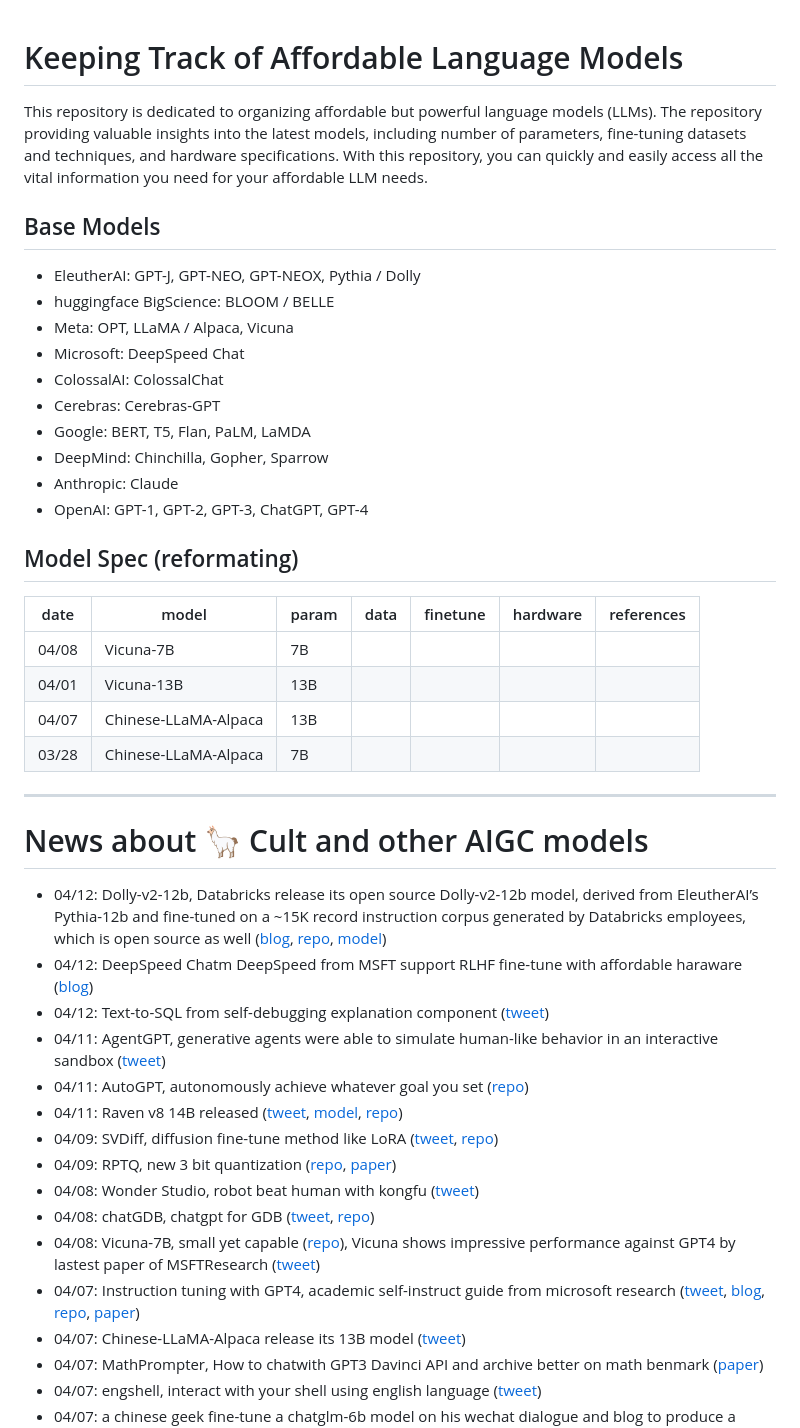
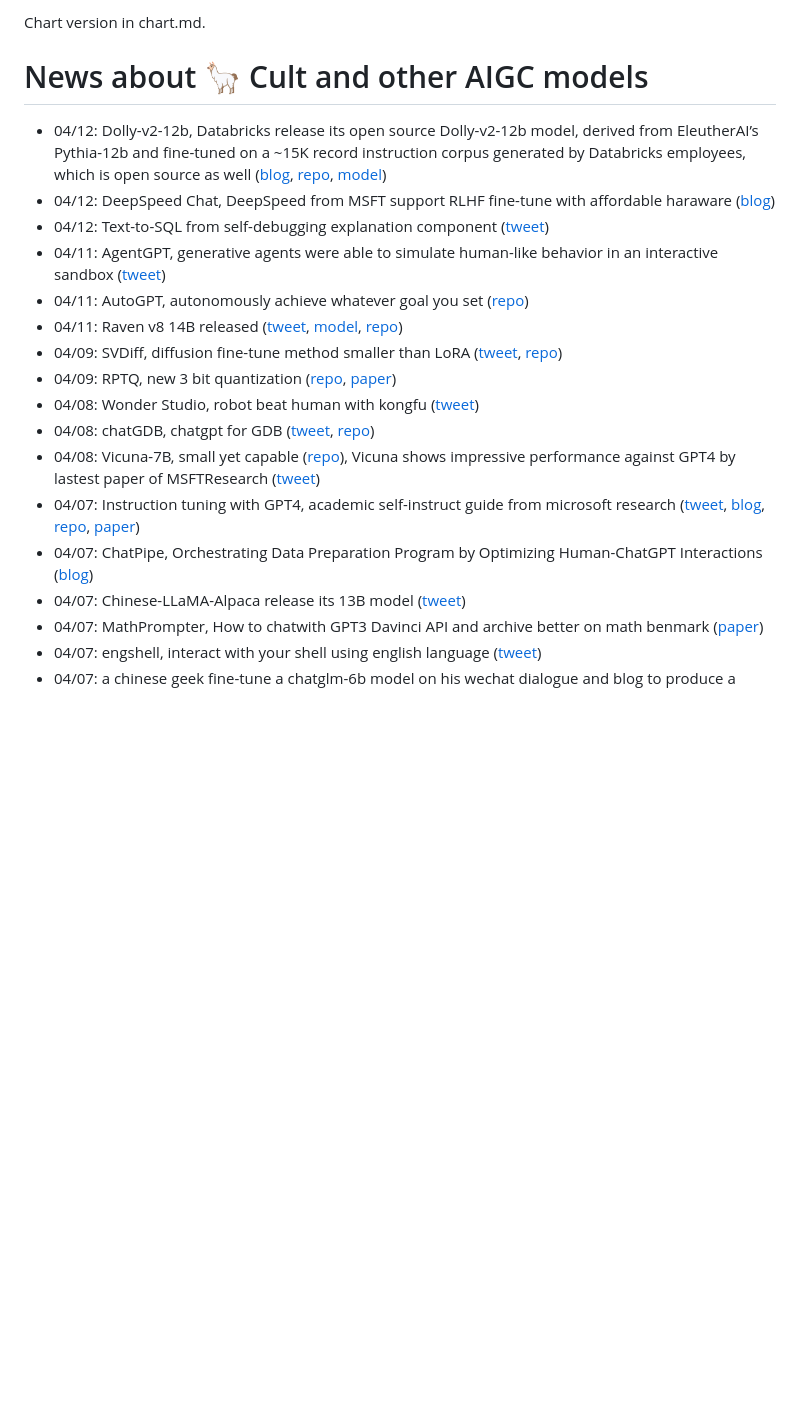
Before and after one commit to shm007g/LLaMA-Cult-and-More, a Markdown page: README.md, the part around one of its changes. Drawn GitHub-style; blank space fills up the shorter version.

Commit message:
feat: add chart version

```diff
--- a/README.md
+++ b/README.md
@@ -1,51 +1,21 @@
+Chart version in chart.md.
 
-# Keeping Track of Affordable Language Models
-
-This repository is dedicated to organizing affordable but powerful language models (LLMs). The repository providing valuable insights into the latest models, including number of parameters, fine-tuning datasets and techniques, and hardware specifications. With this repository, you can quickly and easily access all the vital information you need for your affordable LLM needs.
-
-
-## Base Models
-- EleutherAI: GPT-J, GPT-NEO, GPT-NEOX, Pythia / Dolly
-- huggingface BigScience: BLOOM / BELLE
-- Meta: OPT, LLaMA / Alpaca, Vicuna
-- Microsoft: DeepSpeed Chat
-- ColossalAI: ColossalChat
-- Cerebras: Cerebras-GPT
-- Google: BERT, T5, Flan, PaLM, LaMDA
-- DeepMind: Chinchilla, Gopher, Sparrow
-- Anthropic: Claude
-- OpenAI: GPT-1, GPT-2, GPT-3, ChatGPT, GPT-4
-
-## Model Spec (reformating)
-
-| date |   model   | param |   data   | finetune |  hardware | references |
-|------|-----------|--------|---------|-----------|-------------|-------------|
-|04/08| Vicuna-7B |7B|
-|04/01| Vicuna-13B|13B|
-|04/07|Chinese-LLaMA-Alpaca|13B|
-|03/28|Chinese-LLaMA-Alpaca|7B|
-
-
-
-
-
-
----
 
 # News about 🦙 Cult and other AIGC models
 
 - 04/12: Dolly-v2-12b, Databricks release its open source Dolly-v2-12b model, derived from EleutherAI’s Pythia-12b and fine-tuned on a ~15K record instruction corpus generated by Databricks employees, which is open source as well ([blog](https://www.databricks.com/blog/2023/04/12/dolly-first-open-commercially-viable-instruction-tuned-llm), [repo](https://github.com/databrickslabs/dolly), [model](https://huggingface.co/databricks/dolly-v2-12b))
-- 04/12: DeepSpeed Chatm DeepSpeed from MSFT support RLHF fine-tune with affordable haraware ([blog](https://github.com/microsoft/DeepSpeed/tree/master/blogs/deepspeed-chat))
+- 04/12: DeepSpeed Chat, DeepSpeed from MSFT support RLHF fine-tune with affordable haraware ([blog](https://github.com/microsoft/DeepSpeed/tree/master/blogs/deepspeed-chat))
 - 04/12: Text-to-SQL from self-debugging explanation component ([tweet](https://twitter.com/omarsar0/status/1645963033254981632))
 - 04/11: AgentGPT, generative agents were able to simulate human-like behavior in an interactive sandbox ([tweet](https://twitter.com/AlphaSignalAI/status/1645475204712235030))
 - 04/11: AutoGPT, autonomously achieve whatever goal you set ([repo](https://github.com/Torantulino/Auto-GPT))
 - 04/11: Raven v8 14B released ([tweet](https://twitter.com/BlinkDL_AI/status/1645521711012663296), [model](https://huggingface.co/BlinkDL/rwkv-4-raven), [repo](https://github.com/BlinkDL/ChatRWKV))
-- 04/09: SVDiff, diffusion fine-tune method like LoRA ([tweet](https://twitter.com/mk1stats/status/1644830152118120448), [repo](https://github.com/mkshing/svdiff-pytorch))
+- 04/09: SVDiff, diffusion fine-tune method smaller than LoRA ([tweet](https://twitter.com/mk1stats/status/1644830152118120448), [repo](https://github.com/mkshing/svdiff-pytorch))
 - 04/09: RPTQ, new 3 bit quantization ([repo](https://github.com/hahnyuan/RPTQ4LLM), [paper](https://arxiv.org/abs/2304.01089))
 - 04/08: Wonder Studio, robot beat human with kongfu ([tweet](https://twitter.com/WonderDynamics/status/1644376317595615233))
 - 04/08: chatGDB, chatgpt for GDB ([tweet](https://twitter.com/gdb/status/1644452849018077185), [repo](https://github.com/pgosar/ChatGDB))
 - 04/08: Vicuna-7B, small yet capable ([repo](https://github.com/lm-sys/FastChat/#vicuna-7b)), Vicuna shows impressive performance against GPT4 by lastest paper of MSFTResearch ([tweet](https://twitter.com/lmsysorg/status/1644439032074768384))
 - 04/07: Instruction tuning with GPT4, academic self-instruct guide from microsoft research ([tweet](https://twitter.com/omarsar0/status/1644143324192751616), [blog](https://instruction-tuning-with-gpt-4.github.io/), [repo](https://github.com/Instruction-Tuning-with-GPT-4/GPT-4-LLM), [paper](https://arxiv.org/pdf/2304.03277.pdf))
+- 04/07: ChatPipe, Orchestrating Data Preparation Program by Optimizing Human-ChatGPT Interactions ([blog](https://briefgpt.xyz/a/2304.03540))
 - 04/07: Chinese-LLaMA-Alpaca release its 13B model ([tweet](https://twitter.com/KCrosner/status/1644285818058731522))
 - 04/07: MathPrompter, How to chatwith GPT3 Davinci API and archive better on math benmark ([paper](https://arxiv.org/pdf/2303.05398.pdf))
 - 04/07: engshell, interact with your shell using english language ([tweet](https://twitter.com/omarsar0/status/1644333121540698112))
```
Also changed, not shown: other parts of README.md (+11 -16 lines), chart.md (added, +59 -0 lines).
